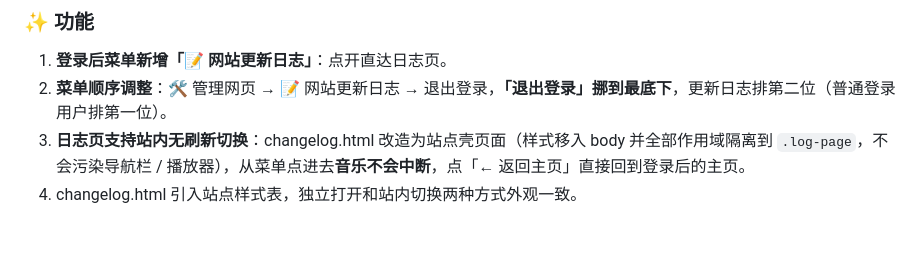
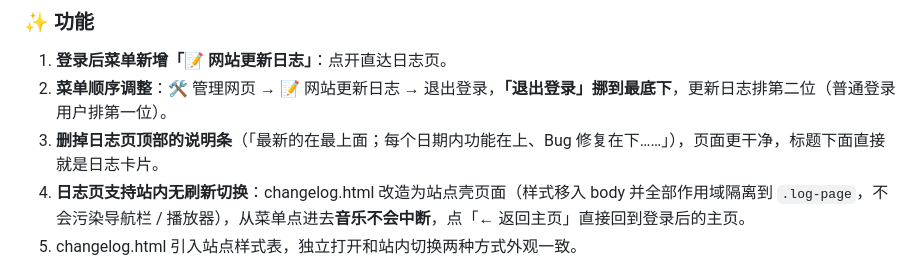
Before and after one commit to Hjy2014/Hjy2014.github.io, a Markdown page: CHANGELOG.md, the part around the change. Rendered like a GitHub page; blank space fills up the shorter version.

Commit message:
changelog: remove intro note under title

```diff
--- a/CHANGELOG.md
+++ b/CHANGELOG.md
@@ -12,6 +12,7 @@
 
 1. **登录后菜单新增「📝 网站更新日志」**：点开直达日志页。
 2. **菜单顺序调整**：🛠 管理网页 → 📝 网站更新日志 → 退出登录，**「退出登录」挪到最底下**，更新日志排第二位（普通登录用户排第一位）。
+3. **删掉日志页顶部的说明条**（「最新的在最上面；每个日期内功能在上、Bug 修复在下……」），页面更干净，标题下面直接就是日志卡片。
 2. **日志页支持站内无刷新切换**：changelog.html 改造为站点壳页面（样式移入 body 并全部作用域隔离到 `.log-page`，不会污染导航栏 / 播放器），从菜单点进去**音乐不会中断**，点「← 返回主页」直接回到登录后的主页。
 3. changelog.html 引入站点样式表，独立打开和站内切换两种方式外观一致。
 
```
